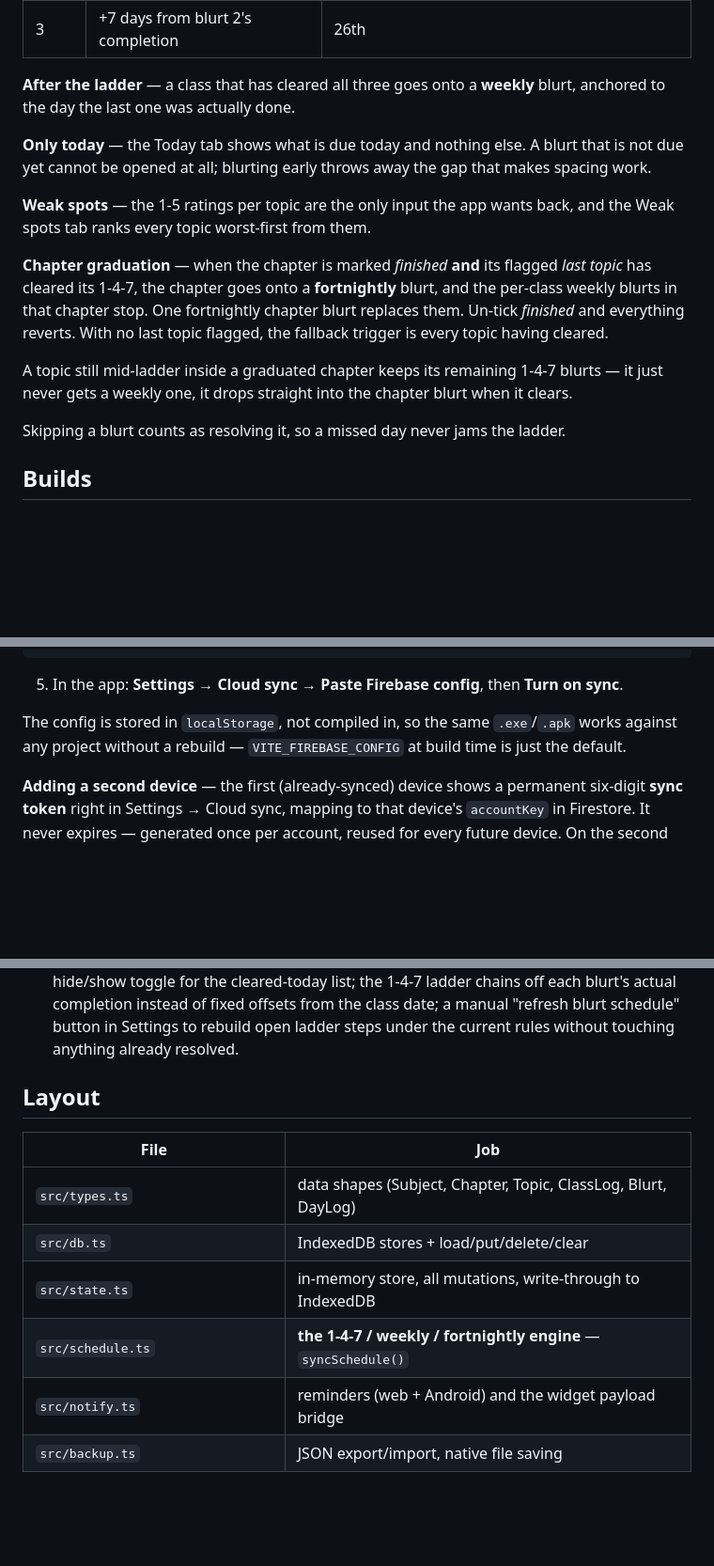
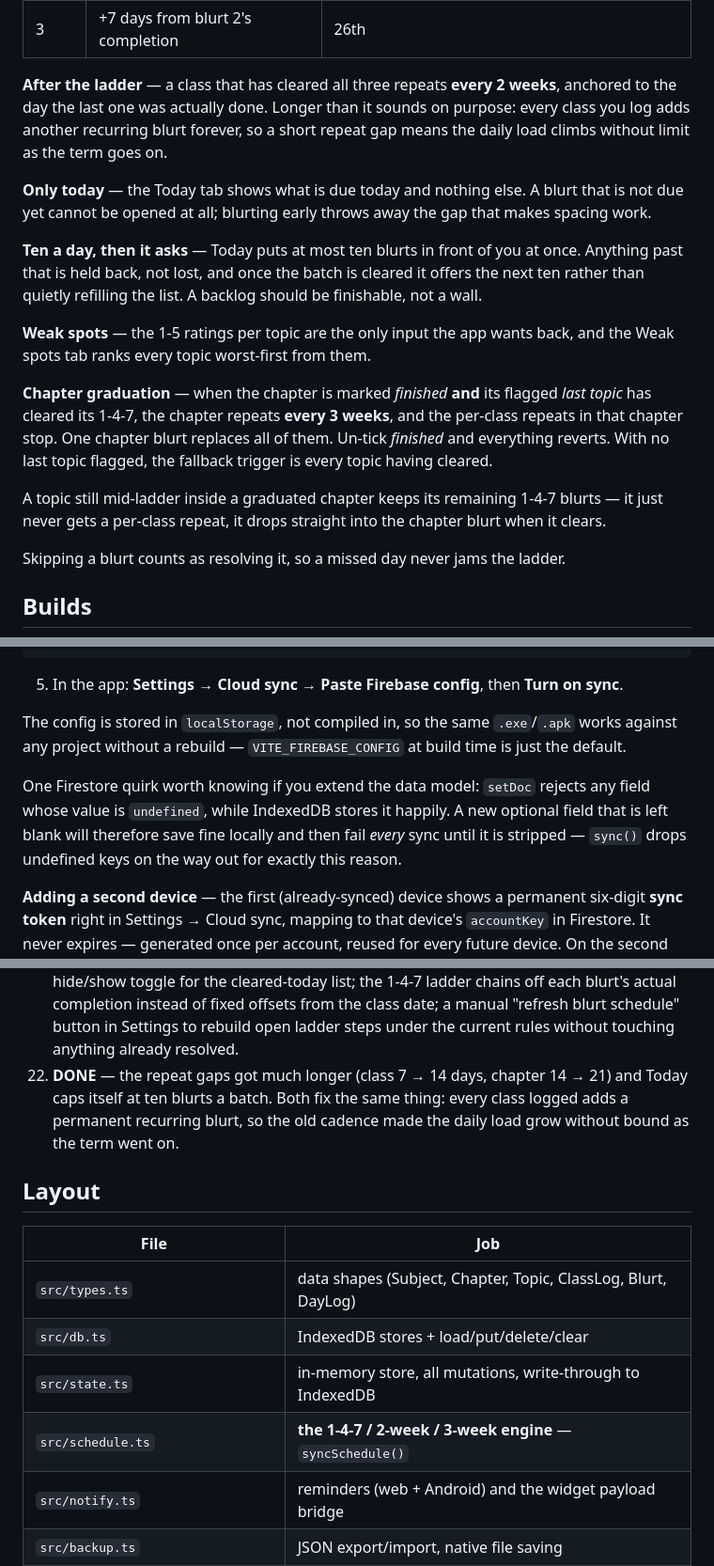
Before and after one commit to damngamero/147, a Markdown page: README.md, 3 parts joined by grey strips. Shown at 94% size. Rendered like a GitHub page; blank space fills up the shorter version.

Commit message:
docs: README rules for the new cadences and the daily cap

```diff
--- a/README.md
+++ b/README.md
@@ -34,22 +34,28 @@ three independent deadlines.
 | 2     | +4 days from blurt 1's completion    | 19th |
 | 3     | +7 days from blurt 2's completion    | 26th |
 
-**After the ladder** — a class that has cleared all three goes onto a **weekly** blurt, anchored
-to the day the last one was actually done.
+**After the ladder** — a class that has cleared all three repeats **every 2 weeks**, anchored to
+the day the last one was actually done. Longer than it sounds on purpose: every class you log
+adds another recurring blurt forever, so a short repeat gap means the daily load climbs without
+limit as the term goes on.
 
 **Only today** — the Today tab shows what is due today and nothing else. A blurt that is not due
 yet cannot be opened at all; blurting early throws away the gap that makes spacing work.
+
+**Ten a day, then it asks** — Today puts at most ten blurts in front of you at once. Anything
+past that is held back, not lost, and once the batch is cleared it offers the next ten rather
+than quietly refilling the list. A backlog should be finishable, not a wall.
 
 **Weak spots** — the 1-5 ratings per topic are the only input the app wants back, and the Weak
 spots tab ranks every topic worst-first from them.
 
 **Chapter graduation** — when the chapter is marked *finished* **and** its flagged *last topic*
-has cleared its 1-4-7, the chapter goes onto a **fortnightly** blurt, and the per-class weekly
-blurts in that chapter stop. One fortnightly chapter blurt replaces them. Un-tick *finished* and
+has cleared its 1-4-7, the chapter repeats **every 3 weeks**, and the per-class repeats in that
+chapter stop. One chapter blurt replaces all of them. Un-tick *finished* and
 everything reverts. With no last topic flagged, the fallback trigger is every topic having cleared.
 
 A topic still mid-ladder inside a graduated chapter keeps its remaining 1-4-7 blurts — it just
-never gets a weekly one, it drops straight into the chapter blurt when it clears.
+never gets a per-class repeat, it drops straight into the chapter blurt when it clears.
 
 Skipping a blurt counts as resolving it, so a missed day never jams the ladder.
 
@@ -166,6 +172,11 @@ service cloud.firestore {
 The config is stored in `localStorage`, not compiled in, so the same `.exe`/`.apk` works against
 any project without a rebuild — `VITE_FIREBASE_CONFIG` at build time is just the default.
 
+One Firestore quirk worth knowing if you extend the data model: `setDoc` rejects any field whose
+value is `undefined`, while IndexedDB stores it happily. A new optional field that is left blank
+will therefore save fine locally and then fail *every* sync until it is stripped — `sync()` drops
+undefined keys on the way out for exactly this reason.
+
 **Adding a second device** — the first (already-synced) device shows a permanent six-digit
 **sync token** right in Settings → Cloud sync, mapping to that device's `accountKey` in Firestore.
 It never expires — generated once per account, reused for every future device. On the second
@@ -266,6 +277,10 @@ phone app — there is no sync.
     for the cleared-today list; the 1-4-7 ladder chains off each blurt's actual completion instead
     of fixed offsets from the class date; a manual "refresh blurt schedule" button in Settings to
     rebuild open ladder steps under the current rules without touching anything already resolved.
+22. **DONE** — the repeat gaps got much longer (class 7 → 14 days, chapter 14 → 21) and Today
+    caps itself at ten blurts a batch. Both fix the same thing: every class logged adds a
+    permanent recurring blurt, so the old cadence made the daily load grow without bound as the
+    term went on.
 
 ## Layout
 
@@ -274,7 +289,7 @@ phone app — there is no sync.
 | `src/types.ts`          | data shapes (Subject, Chapter, Topic, ClassLog, Blurt, DayLog)  |
 | `src/db.ts`             | IndexedDB stores + load/put/delete/clear                        |
 | `src/state.ts`          | in-memory store, all mutations, write-through to IndexedDB      |
-| `src/schedule.ts`       | **the 1-4-7 / weekly / fortnightly engine** — `syncSchedule()`  |
+| `src/schedule.ts`       | **the 1-4-7 / 2-week / 3-week engine** — `syncSchedule()`        |
 | `src/notify.ts`         | reminders (web + Android) and the widget payload bridge         |
 | `src/backup.ts`         | JSON export/import, native file saving                          |
 | `src/cloud.ts`          | Firebase config, anonymous auth, permanent sync token + device cap, last-write-wins merge |
```
Also changed, not shown: other parts of README.md (+3 -3 lines).
